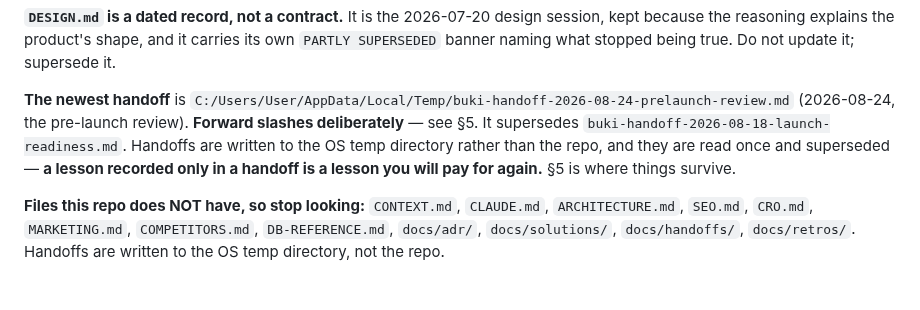
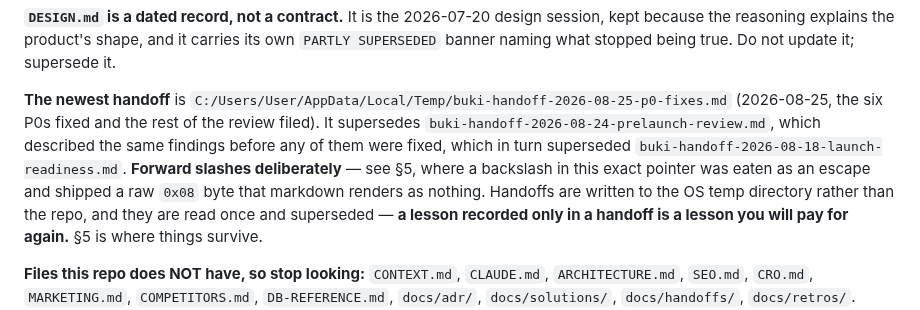
Before and after one commit to MaximoCorrea1/buki, a Markdown page: OPENWORK.md, the part around the change. GitHub-like rendering; blank space fills up the shorter version.

Commit message:
docs: point OPENWORK at the 2026-08-25 handoff
%TEMP%/buki-handoff-2026-08-25-p0-fixes.md. Forward slashes, and the paragraph
now names why: section 5 records that a backslash in this exact pointer was
consumed as an escape and shipped a raw 0x08 byte, which markdown renders as
nothing - so every reading of it looked correct while the pointer was corrupt.
Checked with cat -A this time rather than by reading it.

The supersession chain is now one sentence instead of two contradicting ones:
08-25 supersedes 08-24, which superseded 08-18.

Co-Authored-By: Claude Opus 5 (1M context) <noreply@anthropic.com>

```diff
--- a/OPENWORK.md
+++ b/OPENWORK.md
@@ -181,8 +181,12 @@ lies. **Put a fact in ONE of these; a fact in two places is a fact that will dis
 kept because the reasoning explains the product's shape, and it carries its own
 `PARTLY SUPERSEDED` banner naming what stopped being true. Do not update it; supersede it.
 
-**The newest handoff** is `C:/Users/User/AppData/Local/Temp/buki-handoff-2026-08-24-prelaunch-review.md`
-(2026-08-24, the pre-launch review). **Forward slashes deliberately** — see §5. It supersedes `buki-handoff-2026-08-18-launch-readiness.md`. Handoffs are
+**The newest handoff** is `C:/Users/User/AppData/Local/Temp/buki-handoff-2026-08-25-p0-fixes.md`
+(2026-08-25, the six P0s fixed and the rest of the review filed). It supersedes
+`buki-handoff-2026-08-24-prelaunch-review.md`, which described the same findings before any
+of them were fixed, which in turn superseded `buki-handoff-2026-08-18-launch-readiness.md`.
+**Forward slashes deliberately** — see §5, where a backslash in this exact pointer was eaten
+as an escape and shipped a raw `0x08` byte that markdown renders as nothing. Handoffs are
 written to the OS temp directory rather than the repo, and they are read once and superseded
 — **a lesson recorded only in a handoff is a lesson you will pay for again.** §5 is where
 things survive.
```
